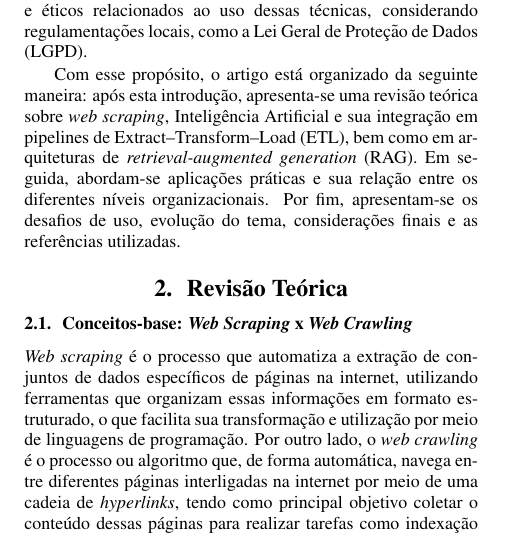
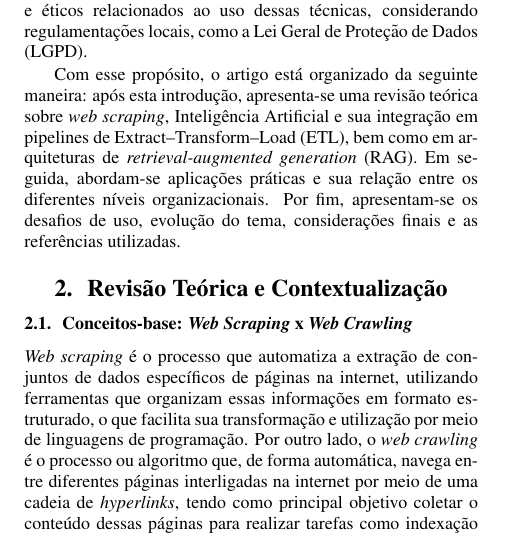
Before and after one commit to Henrriky/data-science-web-scraping-paper, a LaTeX document (main.tex, which reads cap03-revisao-teorica/index.tex): part of one column of page 1 of 7, cut so that both start at the same text. Compiled offline with pdfLaTeX.

Commit message:
fix: update section title for clarity and consistency in the theoretical review

```diff
--- a/cap03-revisao-teorica/index.tex
+++ b/cap03-revisao-teorica/index.tex
@@ -1,4 +1,4 @@
-\section{Revisão Teórica}
+\section{Revisão Teórica e Contextualização}
 
 \subsection{Conceitos-base: \textit{Web Scraping} x \textit{Web Crawling}}
 
```
Also changed, not shown: main.pdf.
